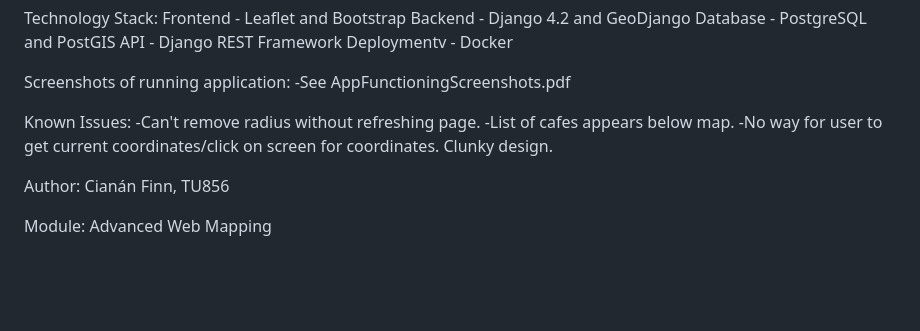
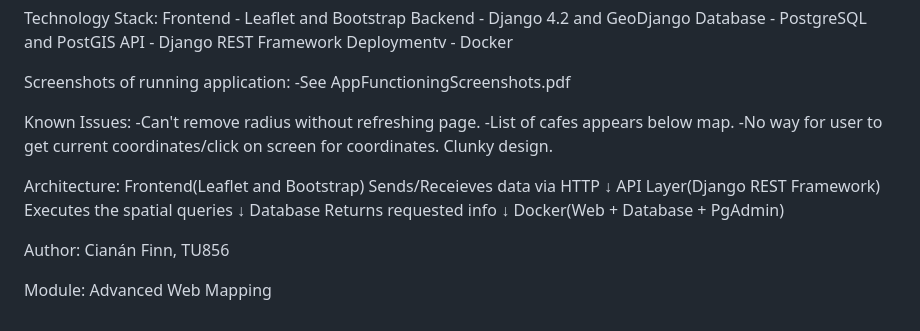
Before and after one commit to cianansCollege/WebMapping_Assignment, a Markdown page: readme.md, the part around the change. GitHub-like rendering; blank space fills up the shorter version.

```diff
--- a/readme.md
+++ b/readme.md
@@ -95,6 +95,19 @@ Known Issues:
     -List of cafes appears below map.
     -No way for user to get current coordinates/click on screen for coordinates. Clunky design.
 
+Architecture:
+    Frontend(Leaflet and Bootstrap)
+        Sends/Receieves data via HTTP
+    ↓
+    API Layer(Django REST Framework)
+        Executes the spatial queries
+    ↓
+    Database
+        Returns requested info
+    ↓
+    Docker(Web + Database + PgAdmin)
+
+
 Author:
     Cianán Finn, TU856
 
```
